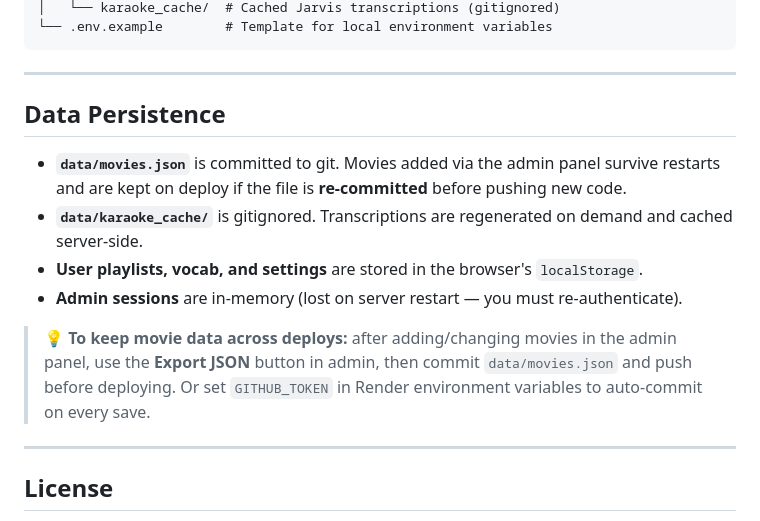
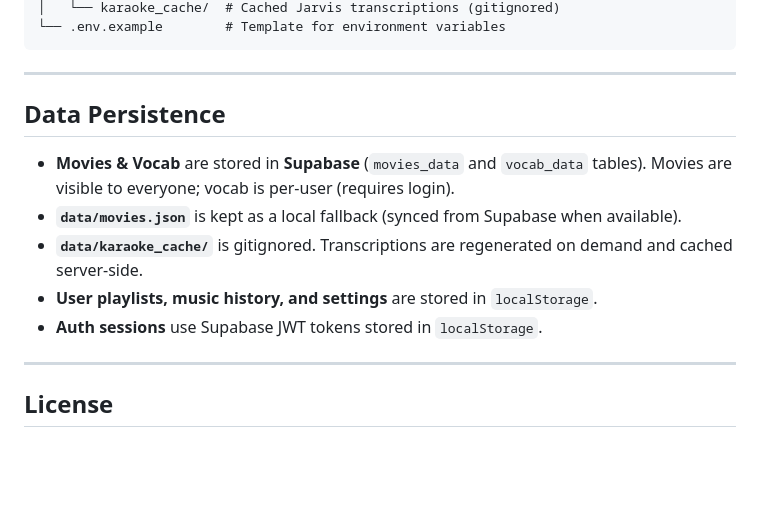
Before and after one commit to nicolasgomesnicolau-lab/LBS-1---pop-lingo, a Markdown page: README.md, the part around one of its changes. Drawn GitHub-style; blank space fills up the shorter version.

````diff
--- a/README.md
+++ b/README.md
@@ -112,17 +101,16 @@ docker run -p 8000:8000 --env-file .env pop-lingo
 │   └── karaoke_cache/  # Cached Jarvis transcriptions (gitignored)
-└── .env.example        # Template for local environment variables
+└── .env.example        # Template for environment variables
 ```
 
 ---
 
 ## Data Persistence
 
-- **`data/movies.json`** is committed to git. Movies added via the admin panel survive restarts and are kept on deploy if the file is **re-committed** before pushing new code.
+- **Movies & Vocab** are stored in **Supabase** (`movies_data` and `vocab_data` tables). Movies are visible to everyone; vocab is per-user (requires login).
+- **`data/movies.json`** is kept as a local fallback (synced from Supabase when available).
 - **`data/karaoke_cache/`** is gitignored. Transcriptions are regenerated on demand and cached server-side.
-- **User playlists, vocab, and settings** are stored in the browser's `localStorage`.
-- **Admin sessions** are in-memory (lost on server restart — you must re-authenticate).
-
-> 💡 **To keep movie data across deploys:** after adding/changing movies in the admin panel, use the **Export JSON** button in admin, then commit `data/movies.json` and push before deploying. Or set `GITHUB_TOKEN` in Render environment variables to auto-commit on every save.
+- **User playlists, music history, and settings** are stored in `localStorage`.
+- **Auth sessions** use Supabase JWT tokens stored in `localStorage`.
 
 ---
 
````
Also changed, not shown: other parts of README.md (+32 -43 lines).
